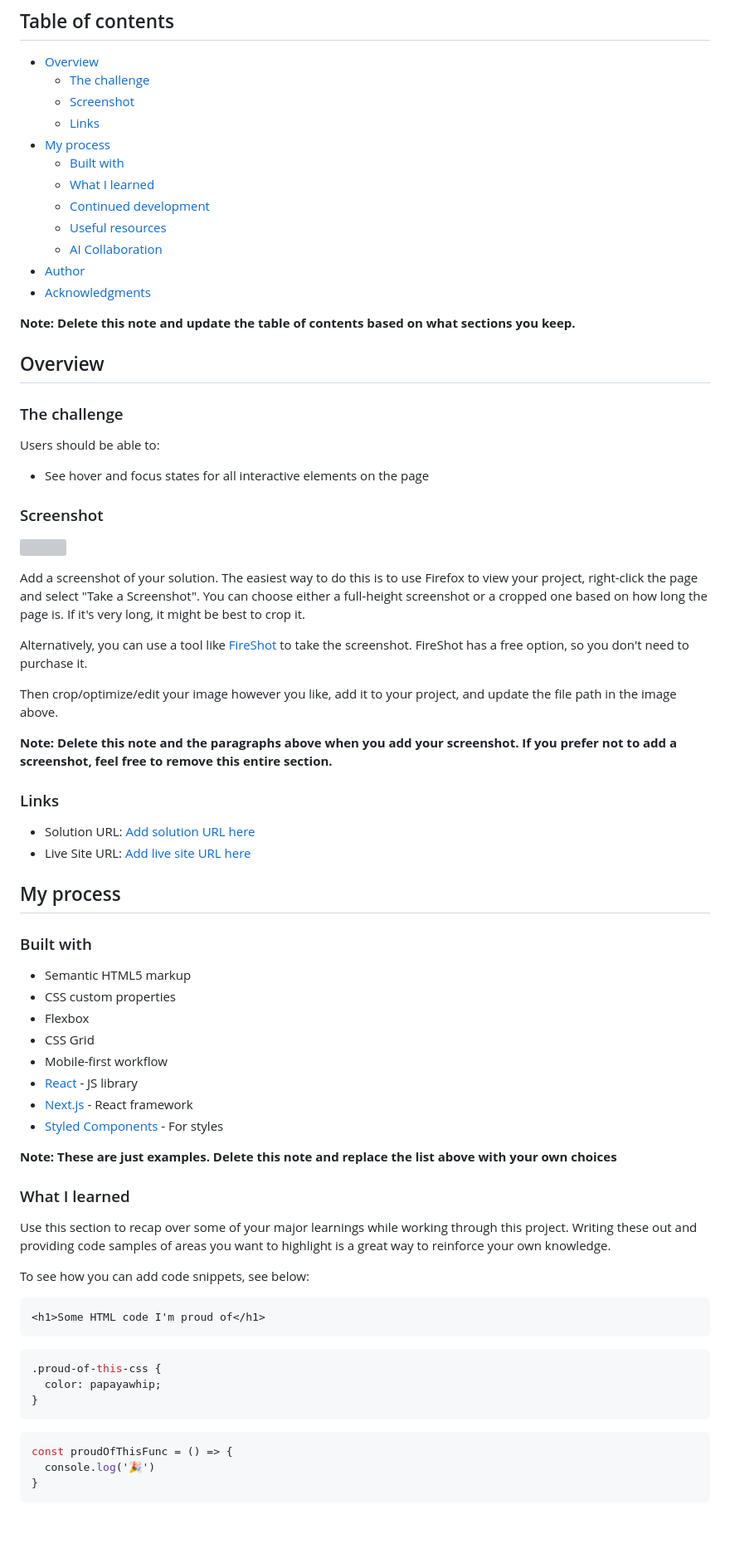
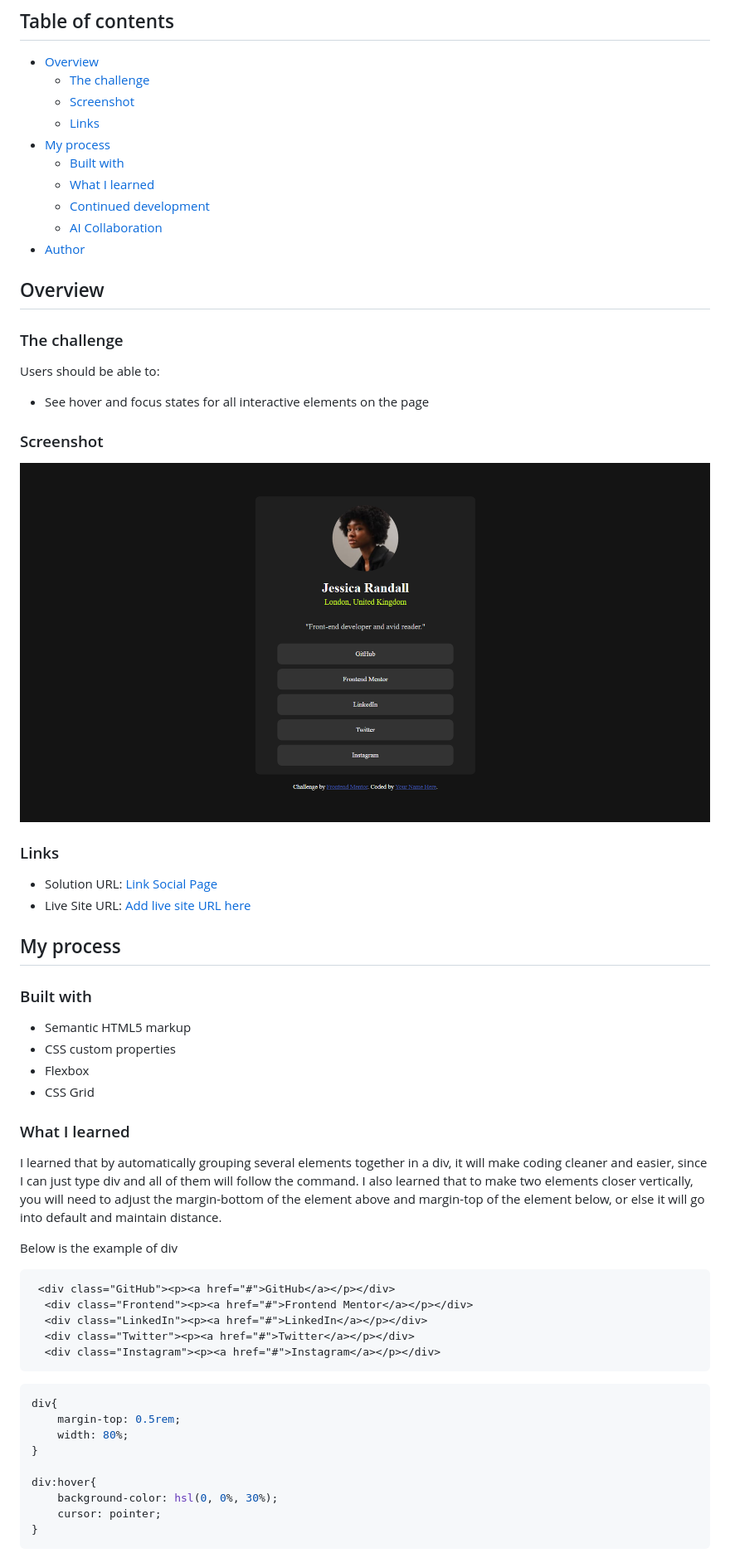
Before and after one commit to latefireqwerty/3-Social-Links-Profile, a Markdown page: README-template.md, the part around the change printed below. Shown: that part at 83% size. Rendered like a GitHub page; pictures changed too: image.png (added); blank space fills up the shorter version; grey boxes are pictures that could not be loaded.

Commit message:
Update all project files

````diff
--- a/README-template.md
+++ b/README-template.md
@@ -12,12 +12,10 @@ This is a solution to the [Social links profile challenge on Frontend Mentor](ht
   - [Built with](#built-with)
   - [What I learned](#what-i-learned)
   - [Continued development](#continued-development)
-  - [Useful resources](#useful-resources)
   - [AI Collaboration](#ai-collaboration)
 - [Author](#author)
-- [Acknowledgments](#acknowledgments)
 
-**Note: Delete this note and update the table of contents based on what sections you keep.**
+
 
 ## Overview
 
@@ -29,19 +27,11 @@ Users should be able to:
 
 ### Screenshot
 
-![](./screenshot.jpg)
-
-Add a screenshot of your solution. The easiest way to do this is to use Firefox to view your project, right-click the page and select "Take a Screenshot". You can choose either a full-height screenshot or a cropped one based on how long the page is. If it's very long, it might be best to crop it.
-
-Alternatively, you can use a tool like [FireShot](https://getfireshot.com/) to take the screenshot. FireShot has a free option, so you don't need to purchase it.
-
-Then crop/optimize/edit your image however you like, add it to your project, and update the file path in the image above.
-
-**Note: Delete this note and the paragraphs above when you add your screenshot. If you prefer not to add a screenshot, feel free to remove this entire section.**
+![Link Profile Page](image.png)
 
 ### Links
 
-- Solution URL: [Add solution URL here](https://your-solution-url.com)
+- Solution URL: [Link Social Page](https://github.com/latefireqwerty/3-Social-Links-Profile)
 - Live Site URL: [Add live site URL here](https://your-live-site-url.com)
 
 ## My process
@@ -52,30 +42,32 @@ Then crop/optimize/edit your image however you like, add it to your project, and
 - CSS custom properties
 - Flexbox
 - CSS Grid
-- Mobile-first workflow
-- [React](https://reactjs.org/) - JS library
-- [Next.js](https://nextjs.org/) - React framework
-- [Styled Components](https://styled-components.com/) - For styles
 
-**Note: These are just examples. Delete this note and replace the list above with your own choices**
 
 ### What I learned
 
-Use this section to recap over some of your major learnings while working through this project. Writing these out and providing code samples of areas you want to highlight is a great way to reinforce your own knowledge.
+I learned that by automatically grouping several elements together in a div, it will make coding cleaner and easier, since I can just type div and all of them will follow the command. I also learned that to make two elements closer vertically, you will need to adjust the margin-bottom of the element above and margin-top of the element below, or else it will go into default and maintain distance.
 
-To see how you can add code snippets, see below:
+
+Below is the example of div
 
 ```html
-<h1>Some HTML code I'm proud of</h1>
+ <div class="GitHub"><p><a href="#">GitHub</a></p></div>
+  <div class="Frontend"><p><a href="#">Frontend Mentor</a></p></div>
+  <div class="LinkedIn"><p><a href="#">LinkedIn</a></p></div>
+  <div class="Twitter"><p><a href="#">Twitter</a></p></div>
+  <div class="Instagram"><p><a href="#">Instagram</a></p></div>
 ```
+
 ```css
-.proud-of-this-css {
-  color: papayawhip;
+div{
+    margin-top: 0.5rem;
+    width: 80%;
 }
-```
-```js
-const proudOfThisFunc = () => {
-  console.log('🎉')
+
+div:hover{
+    background-color: hsl(0, 0%, 30%);
+    cursor: pointer;
 }
 ```
 
````
Also changed, not shown: other parts of README-template.md (+17 -30 lines).
